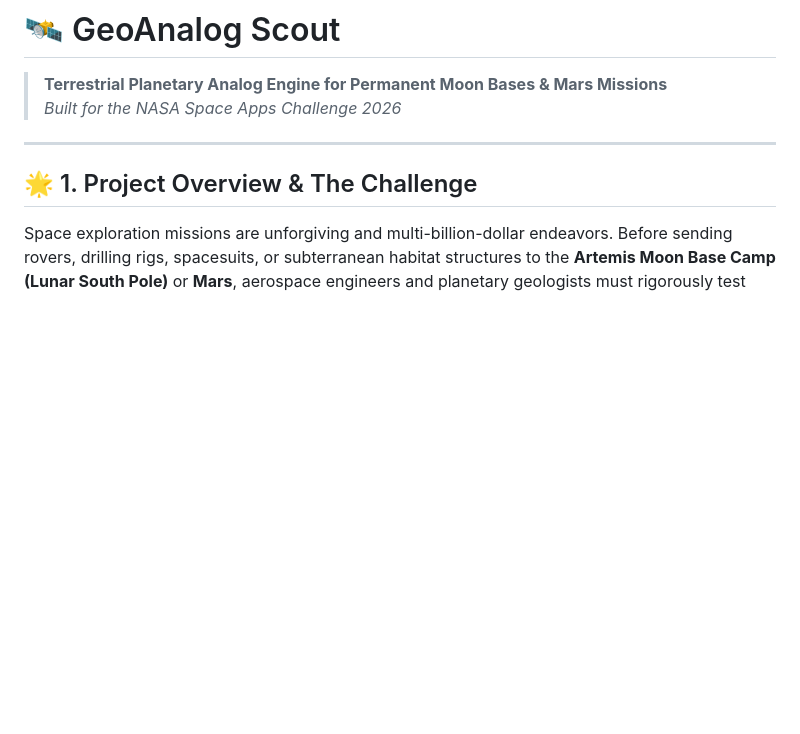
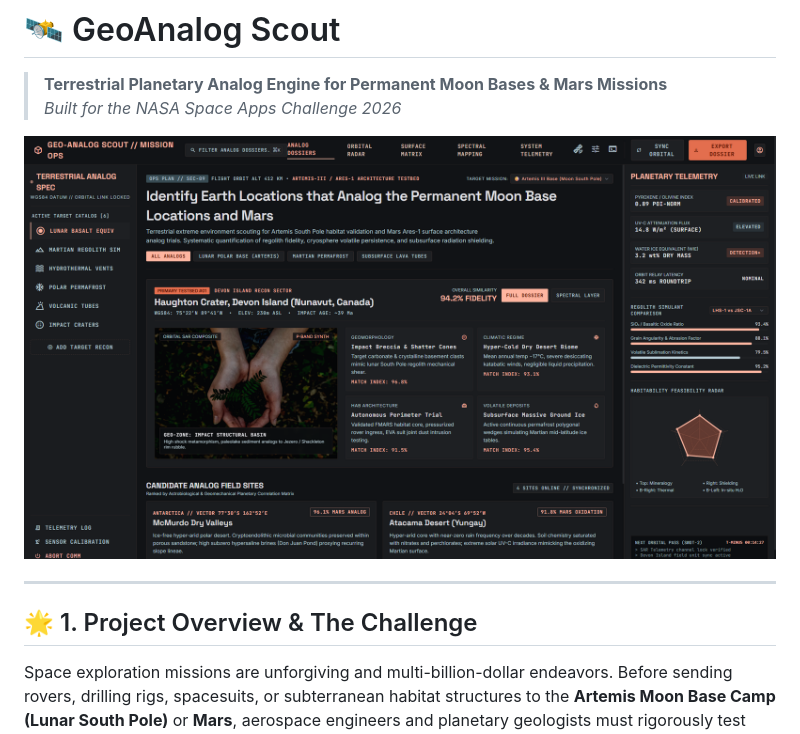
Before and after one commit to Ajinkya-Undercovered/GeoAnalog-Scout, a Markdown page: README.md, the part around the change. Rendered like a GitHub page; blank space fills up the shorter version.

Commit message:
Update README.md with workstation preview

```diff
--- a/README.md
+++ b/README.md
@@ -1,6 +1,8 @@
 # 🛰️ GeoAnalog Scout
 > **Terrestrial Planetary Analog Engine for Permanent Moon Bases & Mars Missions**
 > *Built for the NASA Space Apps Challenge 2026*
+
+![GeoAnalog Scout Mission Ops Workstation](./screenshot.png)
 
 ---
 
```
